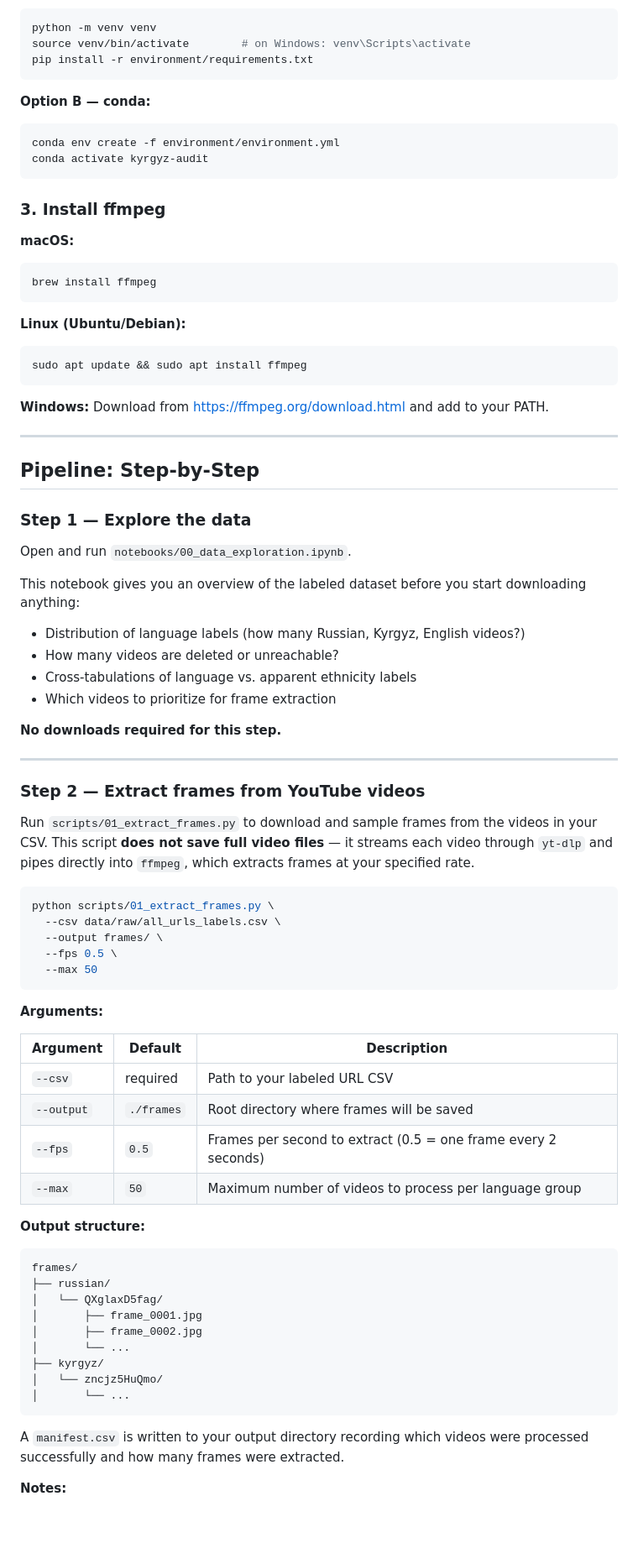
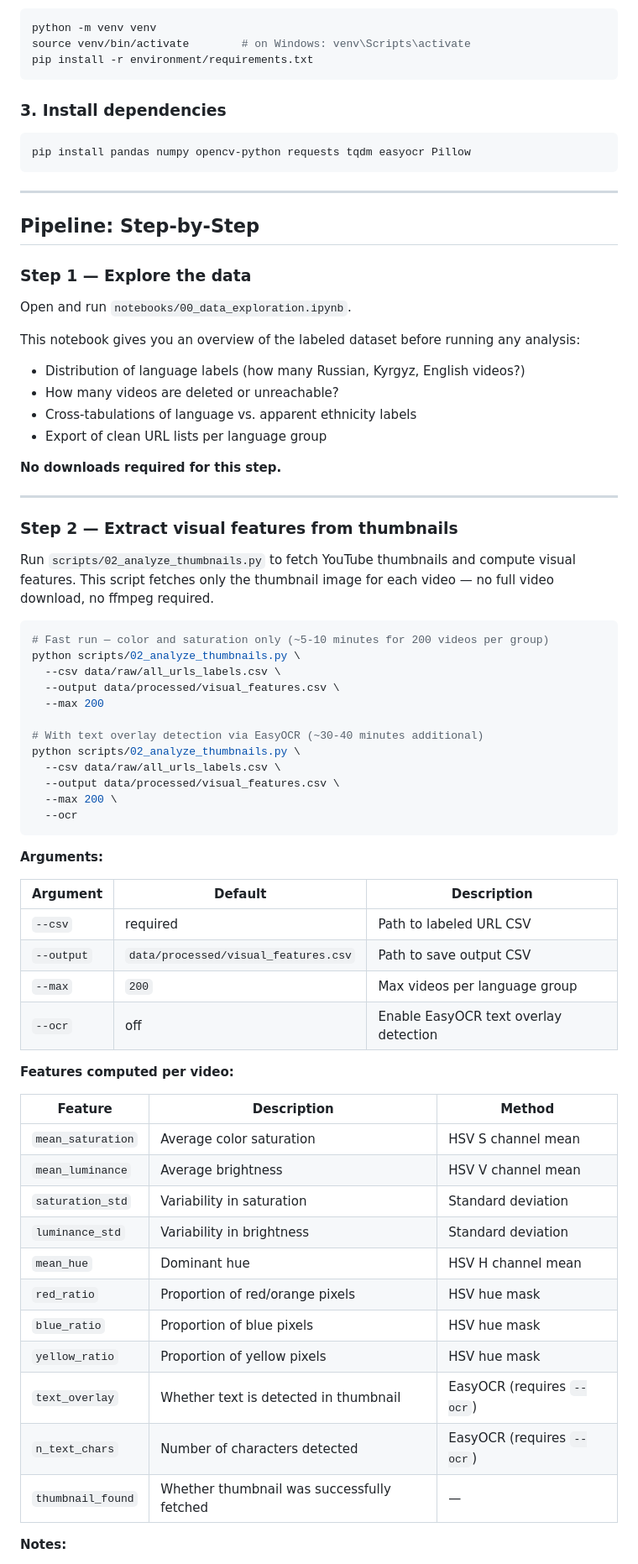
Before and after one commit to sharyali05/kyrgyz-youtube-visual-audit, a Markdown page: README.md, the part around one of its changes. Shown at 84% size. Rendered like a GitHub page; blank space fills up the shorter version.

````diff
--- a/README.md
+++ b/README.md
@@ -141,26 +134,11 @@ source venv/bin/activate        # on Windows: venv\Scripts\activate
 pip install -r environment/requirements.txt
 ```
 
-**Option B — conda:**
+### 3. Install dependencies
+
 ```bash
-conda env create -f environment/environment.yml
-conda activate kyrgyz-audit
+pip install pandas numpy opencv-python requests tqdm easyocr Pillow
 ```
-
-### 3. Install ffmpeg
-
-**macOS:**
-```bash
-brew install ffmpeg
-```
-
-**Linux (Ubuntu/Debian):**
-```bash
-sudo apt update && sudo apt install ffmpeg
-```
-
-**Windows:**
-Download from https://ffmpeg.org/download.html and add to your PATH.
 
 ---
 
@@ -170,50 +148,58 @@ Download from https://ffmpeg.org/download.html and add to your PATH.
 
 Open and run `notebooks/00_data_exploration.ipynb`.
 
-This notebook gives you an overview of the labeled dataset before you start downloading anything:
+This notebook gives you an overview of the labeled dataset before running any analysis:
 - Distribution of language labels (how many Russian, Kyrgyz, English videos?)
 - How many videos are deleted or unreachable?
 - Cross-tabulations of language vs. apparent ethnicity labels
-- Which videos to prioritize for frame extraction
+- Export of clean URL lists per language group
 
 **No downloads required for this step.**
 
 ---
 
-### Step 2 — Extract frames from YouTube videos
+### Step 2 — Extract visual features from thumbnails
 
-Run `scripts/01_extract_frames.py` to download and sample frames from the videos in your CSV. This script **does not save full video files** — it streams each video through `yt-dlp` and pipes directly into `ffmpeg`, which extracts frames at your specified rate.
+Run `scripts/02_analyze_thumbnails.py` to fetch YouTube thumbnails and compute visual features. This script fetches only the thumbnail image for each video — no full video download, no ffmpeg required.
 
 ```bash
-python scripts/01_extract_frames.py \
+# Fast run — color and saturation only (~5-10 minutes for 200 videos per group)
+python scripts/02_analyze_thumbnails.py \
   --csv data/raw/all_urls_labels.csv \
-  --output frames/ \
-  --fps 0.5 \
-  --max 50
+  --output data/processed/visual_features.csv \
+  --max 200
+
+# With text overlay detection via EasyOCR (~30-40 minutes additional)
+python scripts/02_analyze_thumbnails.py \
+  --csv data/raw/all_urls_labels.csv \
+  --output data/processed/visual_features.csv \
+  --max 200 \
+  --ocr
 ```
 
 **Arguments:**
 
 | Argument | Default | Description |
 |---|---|---|
-| `--csv` | required | Path to your labeled URL CSV |
-| `--output` | `./frames` | Root directory where frames will be saved |
-| `--fps` | `0.5` | Frames per second to extract (0.5 = one frame every 2 seconds) |
-| `--max` | `50` | Maximum number of videos to process per language group |
+| `--csv` | required | Path to labeled URL CSV |
+| `--output` | `data/processed/visual_features.csv` | Path to save output CSV |
+| `--max` | `200` | Max videos per language group |
+| `--ocr` | off | Enable EasyOCR text overlay detection |
 
-**Output structure:**
-```
-frames/
-├── russian/
-│   └── QXglaxD5fag/
-│       ├── frame_0001.jpg
-│       ├── frame_0002.jpg
-│       └── ...
-├── kyrgyz/
-│   └── zncjz5HuQmo/
-│       └── ...
-```
+**Features computed per video:**
 
-A `manifest.csv` is written to your output directory recording which videos were processed successfully and how many frames were extracted.
+| Feature | Description | Method |
+|---|---|---|
+| `mean_saturation` | Average color saturation | HSV S channel mean |
+| `mean_luminance` | Average brightness | HSV V channel mean |
+| `saturation_std` | Variability in saturation | Standard deviation |
+| `luminance_std` | Variability in brightness | Standard deviation |
+| `mean_hue` | Dominant hue | HSV H channel mean |
+| `red_ratio` | Proportion of red/orange pixels | HSV hue mask |
+| `blue_ratio` | Proportion of blue pixels | HSV hue mask |
+| `yellow_ratio` | Proportion of yellow pixels | HSV hue mask |
+| `text_overlay` | Whether text is detected in thumbnail | EasyOCR (requires `--ocr`) |
+| `n_text_chars` | Number of characters detected | EasyOCR (requires `--ocr`) |
+| `thumbnail_found` | Whether thumbnail was successfully fetched | — |
 
 **Notes:**
````
Also changed, not shown: other parts of README.md (+53 -100 lines).
